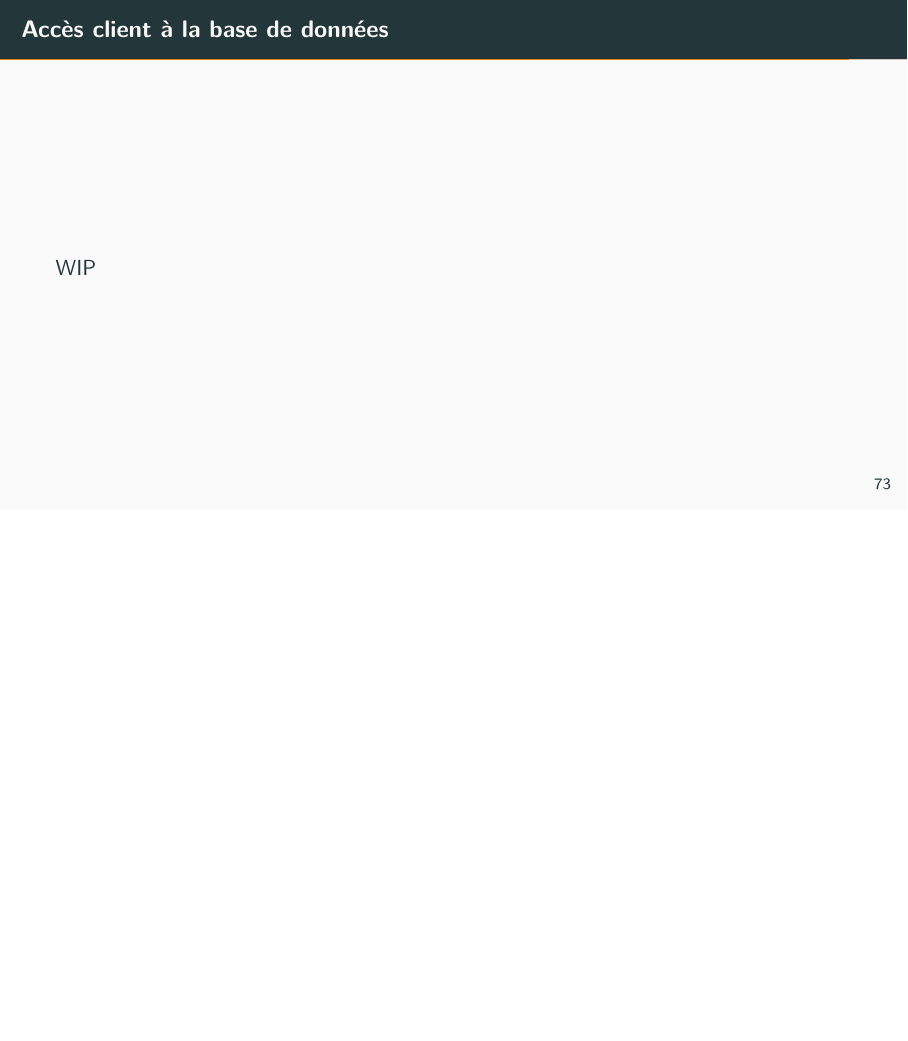
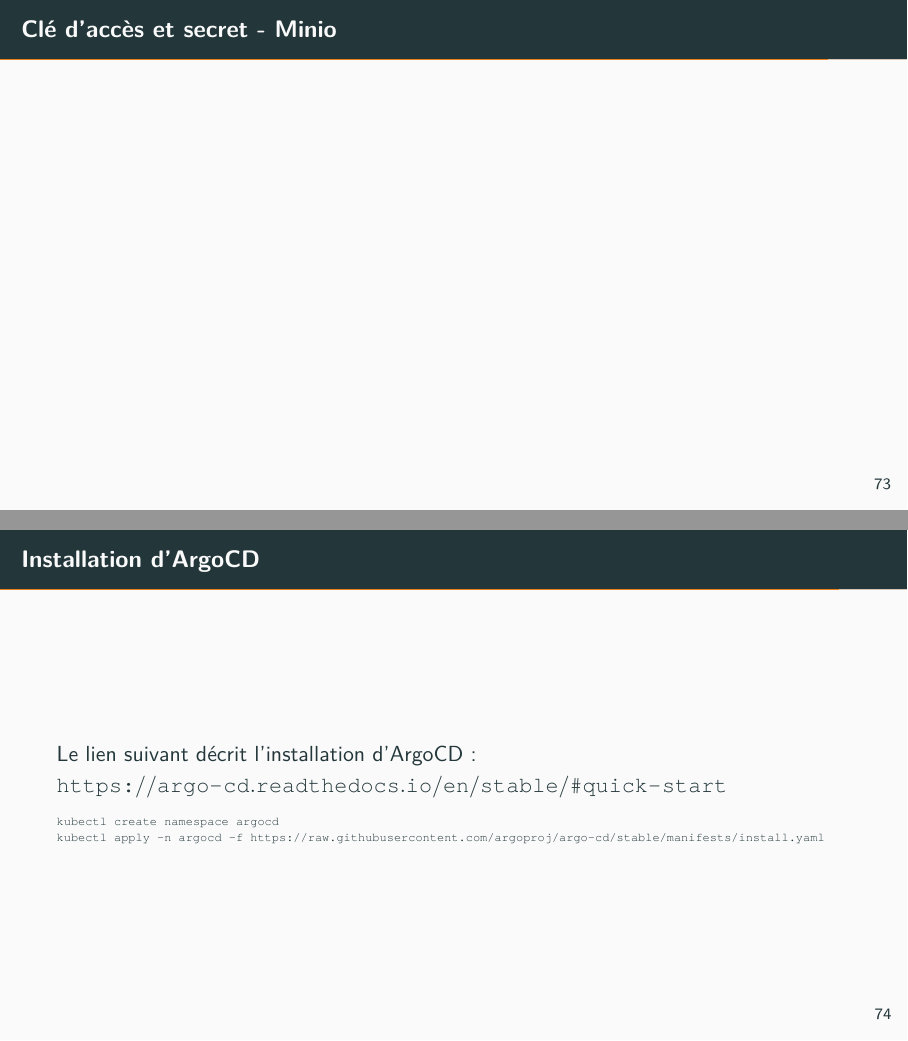
Before and after one commit to simonelbaz/doc-pg-operator, LaTeX slides (postgres-operator.tex, which reads installation.tex): page 74 of 83 before the commit and pages 74 and 75 of 85 after it, the two joined at a grey line, the shorter picture padded with empty space. The pictures show the PDF file postgres-operator.pdf that the author committed with the source.

Commit message:
fixup! Présentation de la plateforme de déploiement de l'opérateur PostgreSQL

```diff
--- a/installation.tex
+++ b/installation.tex
@@ -1437,6 +1437,28 @@
 
 %%%%%%%%%%%%%%%%%%%%%%%%%%%%%%%%%%%%%%%%%%%%%%%%%%%%%%%%%%%%%%%%%%%%%%%%%%%%%%%%
 
+\begin{frame}[fragile]{Clé d'accès et secret - Minio}
+
+
+\end{frame}
+
+%%%%%%%%%%%%%%%%%%%%%%%%%%%%%%%%%%%%%%%%%%%%%%%%%%%%%%%%%%%%%%%%%%%%%%%%%%%%%%%%
+
+\begin{frame}[fragile]{Installation d'ArgoCD}
+
+Le lien suivant décrit l'installation d'ArgoCD: \url{https://argo-cd.readthedocs.io/en/stable/#quick-start}
+
+\begin{tiny}
+\begin{Verbatim}[commandchars=\&\#\#]
+kubectl create namespace argocd
+kubectl apply -n argocd -f https://raw.githubusercontent.com/argoproj/argo-cd/stable/manifests/install.yaml
+\end{Verbatim}
+\end{tiny}
+
+\end{frame}
+
+%%%%%%%%%%%%%%%%%%%%%%%%%%%%%%%%%%%%%%%%%%%%%%%%%%%%%%%%%%%%%%%%%%%%%%%%%%%%%%%%
+
 \begin{frame}[fragile]{Accès client à la base de données}
 
    WIP
```
Also changed, not shown: postgres-operator.pdf.
